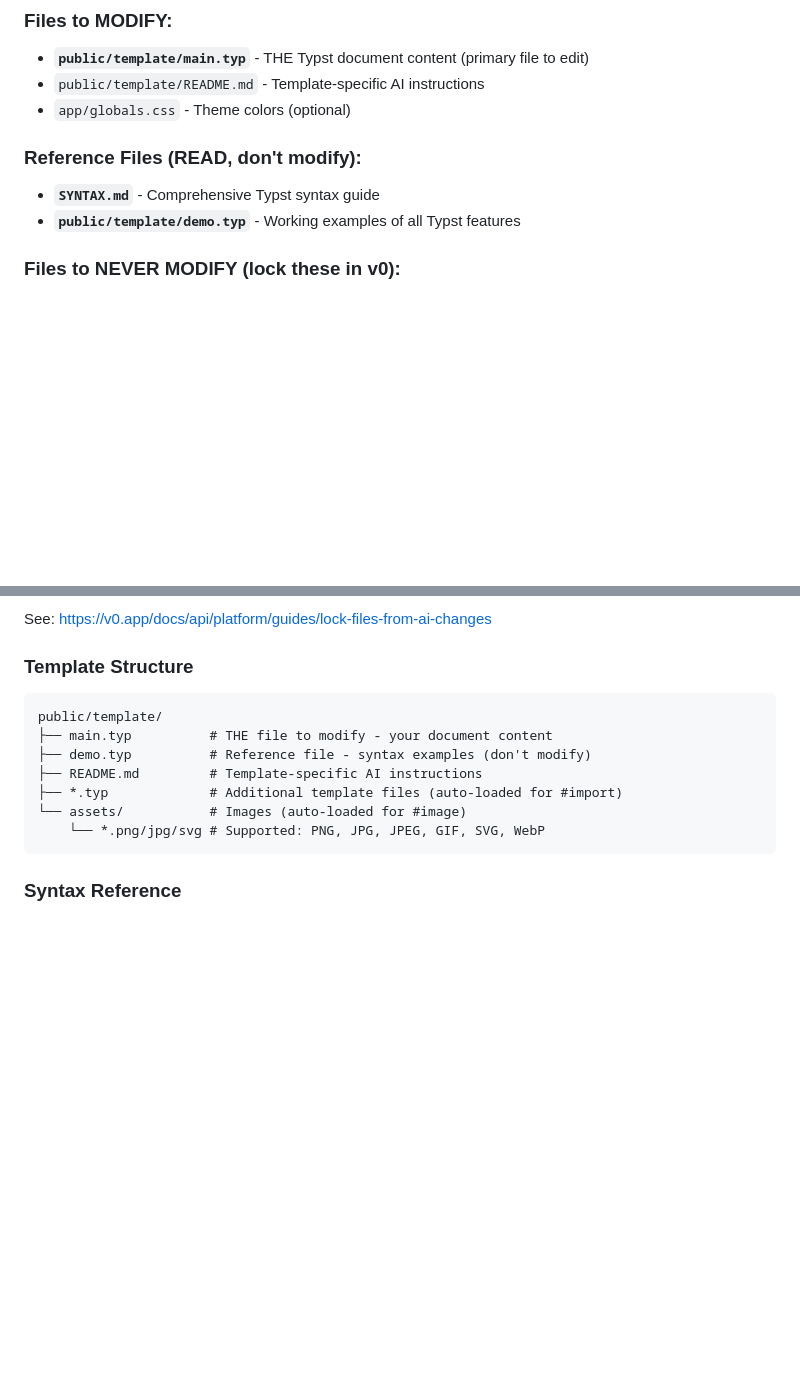
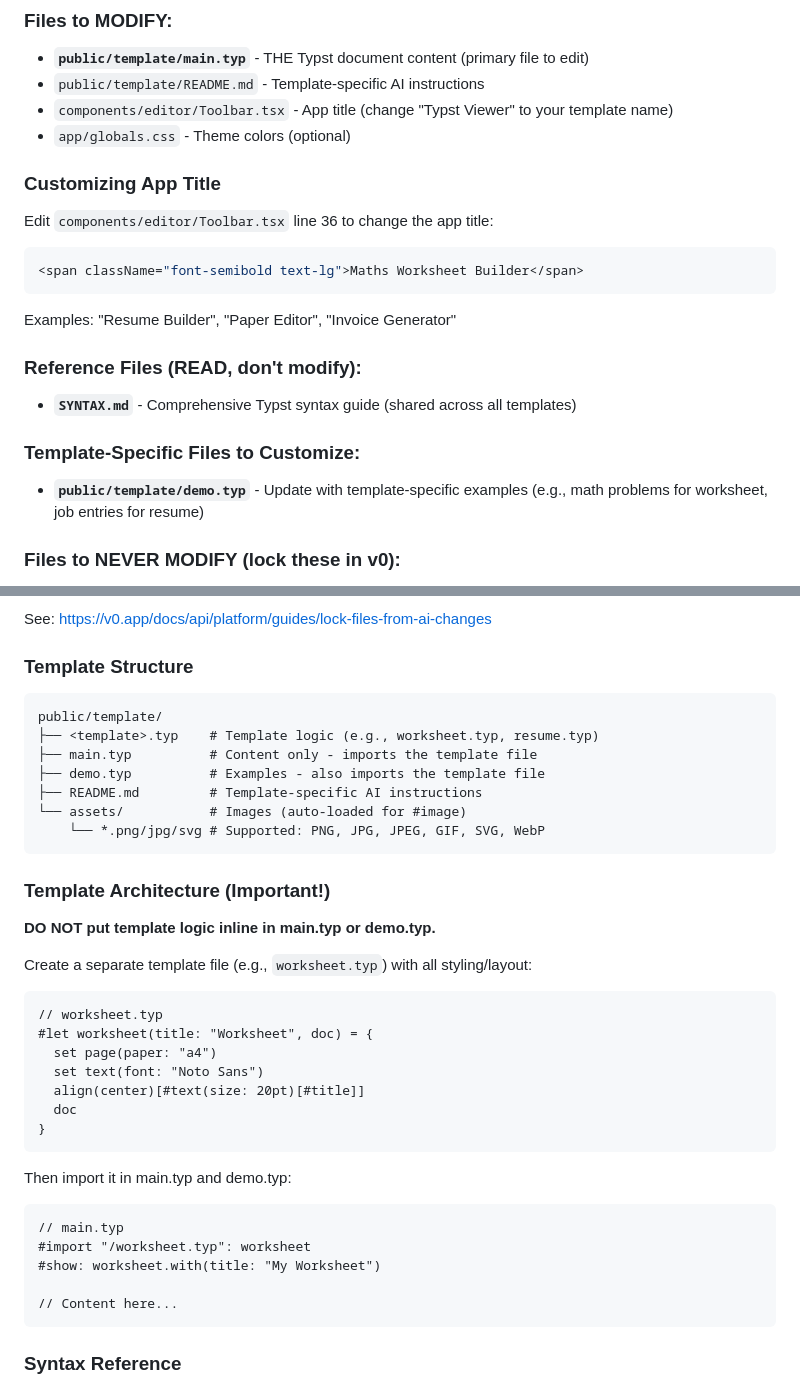
Before and after one commit to EduArc-Ai/typst-preview, a Markdown page: CLAUDE.md, 2 parts joined by grey strips. GitHub-like rendering; blank space fills up the shorter version.

````diff
--- a/CLAUDE.md
+++ b/CLAUDE.md
@@ -7,11 +7,21 @@ This file provides guidance to Claude Code (claude.ai/code) when working with co
 ### Files to MODIFY:
 - **`public/template/main.typ`** - THE Typst document content (primary file to edit)
 - `public/template/README.md` - Template-specific AI instructions
+- `components/editor/Toolbar.tsx` - App title (change "Typst Viewer" to your template name)
 - `app/globals.css` - Theme colors (optional)
 
+### Customizing App Title
+Edit `components/editor/Toolbar.tsx` line 36 to change the app title:
+```tsx
+<span className="font-semibold text-lg">Maths Worksheet Builder</span>
+```
+Examples: "Resume Builder", "Paper Editor", "Invoice Generator"
+
 ### Reference Files (READ, don't modify):
-- **`SYNTAX.md`** - Comprehensive Typst syntax guide
-- **`public/template/demo.typ`** - Working examples of all Typst features
+- **`SYNTAX.md`** - Comprehensive Typst syntax guide (shared across all templates)
+
+### Template-Specific Files to Customize:
+- **`public/template/demo.typ`** - Update with template-specific examples (e.g., math problems for worksheet, job entries for resume)
 
 ### Files to NEVER MODIFY (lock these in v0):
 - `hooks/` - Core compiler integration
@@ -35,12 +45,35 @@ See: https://v0.app/docs/api/platform/guides/lock-files-from-ai-changes
 ### Template Structure
 ```
 public/template/
-├── main.typ          # THE file to modify - your document content
-├── demo.typ          # Reference file - syntax examples (don't modify)
+├── <template>.typ    # Template logic (e.g., worksheet.typ, resume.typ)
+├── main.typ          # Content only - imports the template file
+├── demo.typ          # Examples - also imports the template file
 ├── README.md         # Template-specific AI instructions
-├── *.typ             # Additional template files (auto-loaded for #import)
 └── assets/           # Images (auto-loaded for #image)
     └── *.png/jpg/svg # Supported: PNG, JPG, JPEG, GIF, SVG, WebP
+```
+
+### Template Architecture (Important!)
+**DO NOT put template logic inline in main.typ or demo.typ.**
+
+Create a separate template file (e.g., `worksheet.typ`) with all styling/layout:
+```typst
+// worksheet.typ
+#let worksheet(title: "Worksheet", doc) = {
+  set page(paper: "a4")
+  set text(font: "Noto Sans")
+  align(center)[#text(size: 20pt)[#title]]
+  doc
+}
+```
+
+Then import it in main.typ and demo.typ:
+```typst
+// main.typ
+#import "/worksheet.typ": worksheet
+#show: worksheet.with(title: "My Worksheet")
+
+// Content here...
 ```
 
 ### Syntax Reference
````
Also changed, not shown: README.md (+96 -4 lines).
